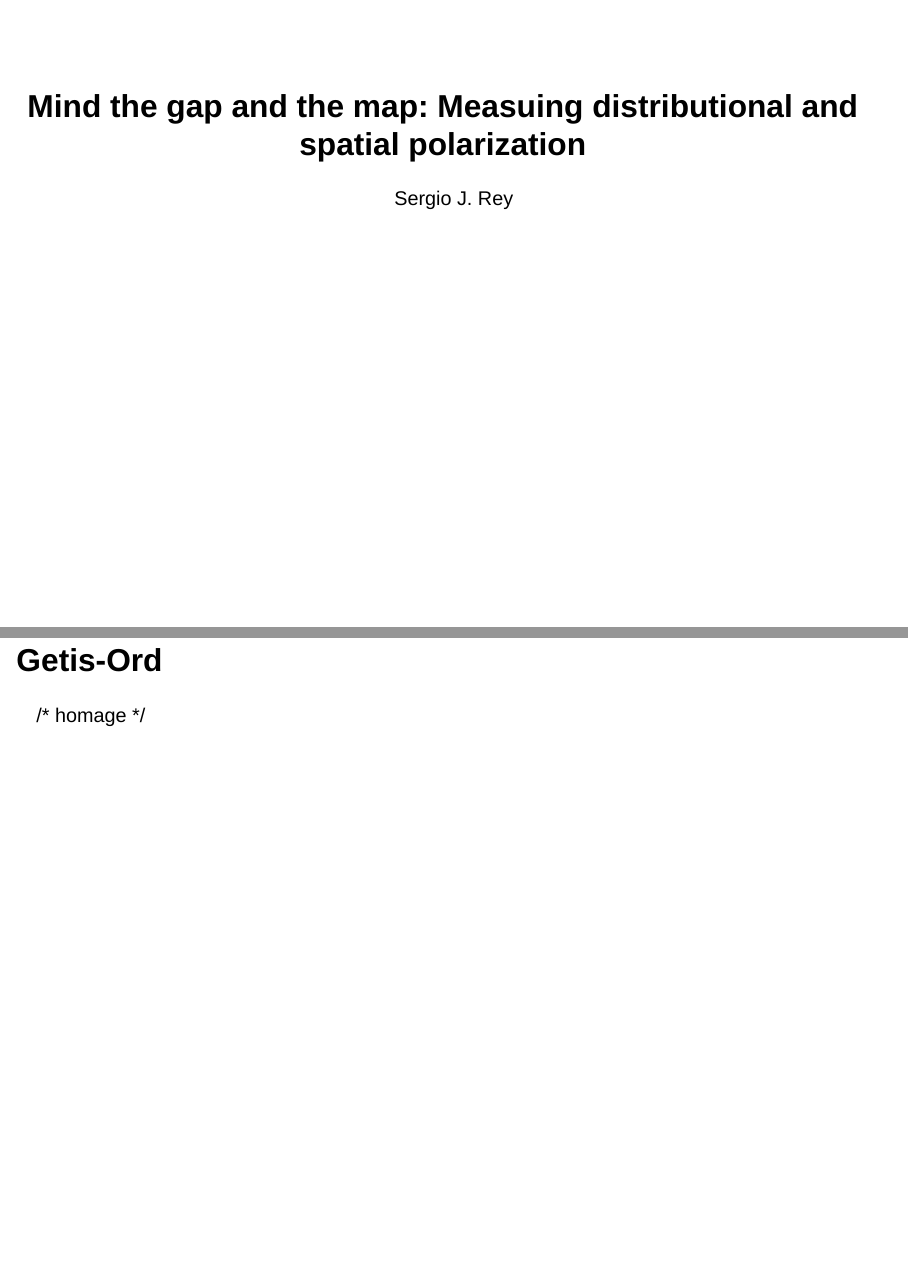
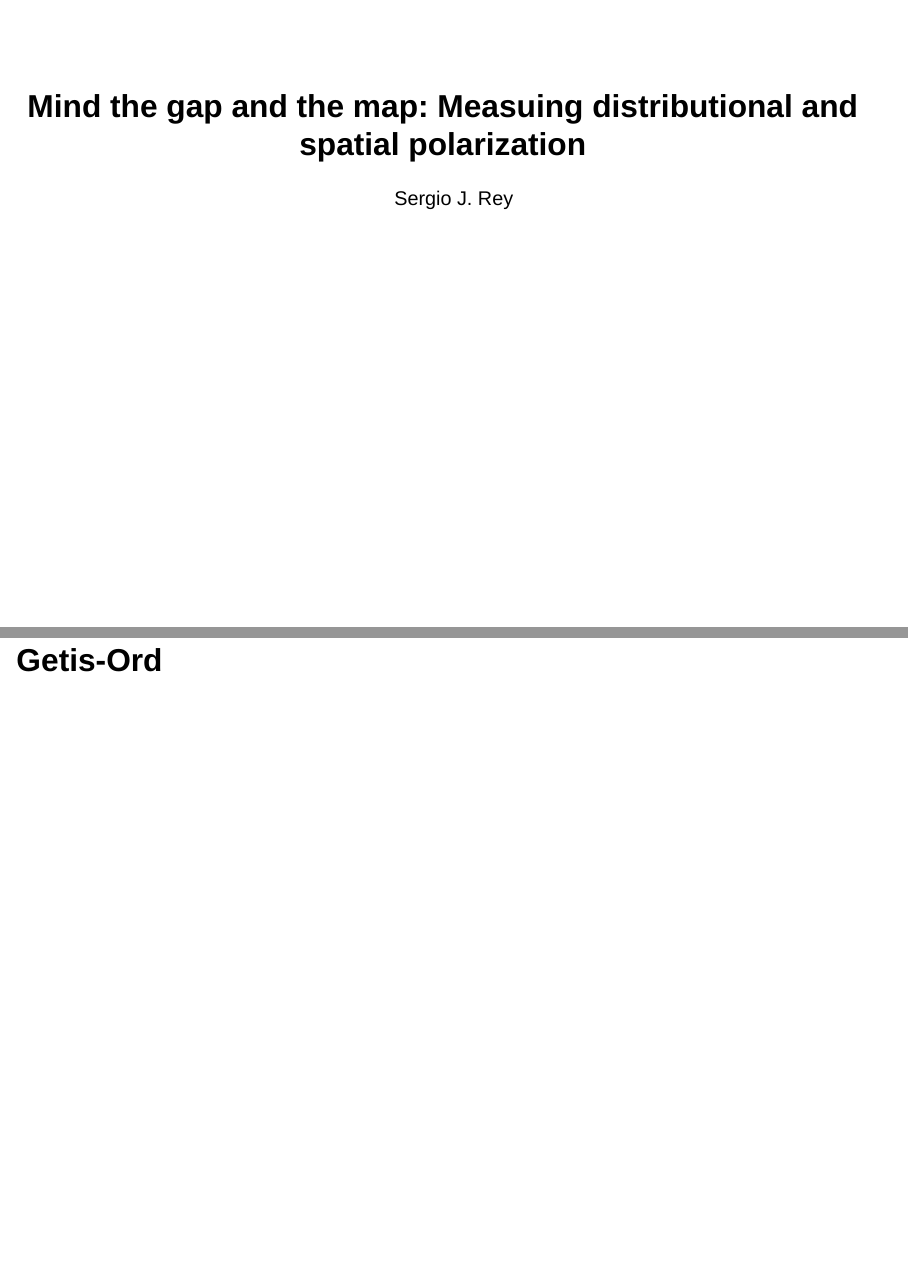
Before and after one commit to sjsrey/pres-getis-ord-wrsa25, a Quarto document (wrsa25.qmd): pages 1 and 2 of 21, joined at a grey line. Rendered offline with R 4.5, knitr and Pandoc in place of Quarto, with nearby package versions; drawn as Slidy slides in place of the format the file asks for.

Commit message:
Comments

```diff
--- a/wrsa25.qmd
+++ b/wrsa25.qmd
@@ -10,7 +10,9 @@ format:
 
 ## Getis-Ord
 
-/* homage */
+<!------------->
+<!-- homage  -->
+<!------------->
 
 ---
 
```
